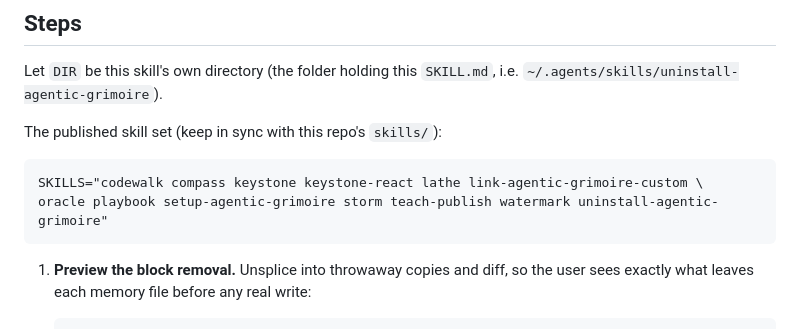
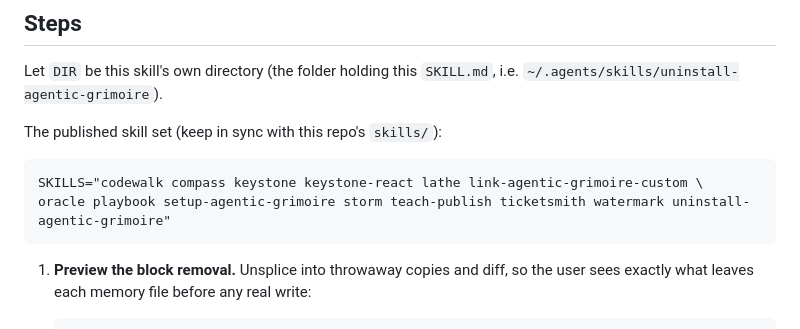
Before and after one commit to healthier-vitamins/agentic-grimoire, a Markdown page: skills/uninstall-agentic-grimoire/SKILL.md, the part around the change. Rendered like a GitHub page.

````diff
--- a/skills/uninstall-agentic-grimoire/SKILL.md
+++ b/skills/uninstall-agentic-grimoire/SKILL.md
@@ -37,7 +37,7 @@ The published skill set (keep in sync with this repo's `skills/`):
 
 ```sh
 SKILLS="codewalk compass keystone keystone-react lathe link-agentic-grimoire-custom \
-oracle playbook setup-agentic-grimoire storm teach-publish watermark uninstall-agentic-grimoire"
+oracle playbook setup-agentic-grimoire storm teach-publish ticketsmith watermark uninstall-agentic-grimoire"
 ```
 
 1. **Preview the block removal.** Unsplice into throwaway copies and diff, so the user sees
````
Also changed, not shown: skills/ticketsmith/SKILL.md (added, +97 -0 lines).
